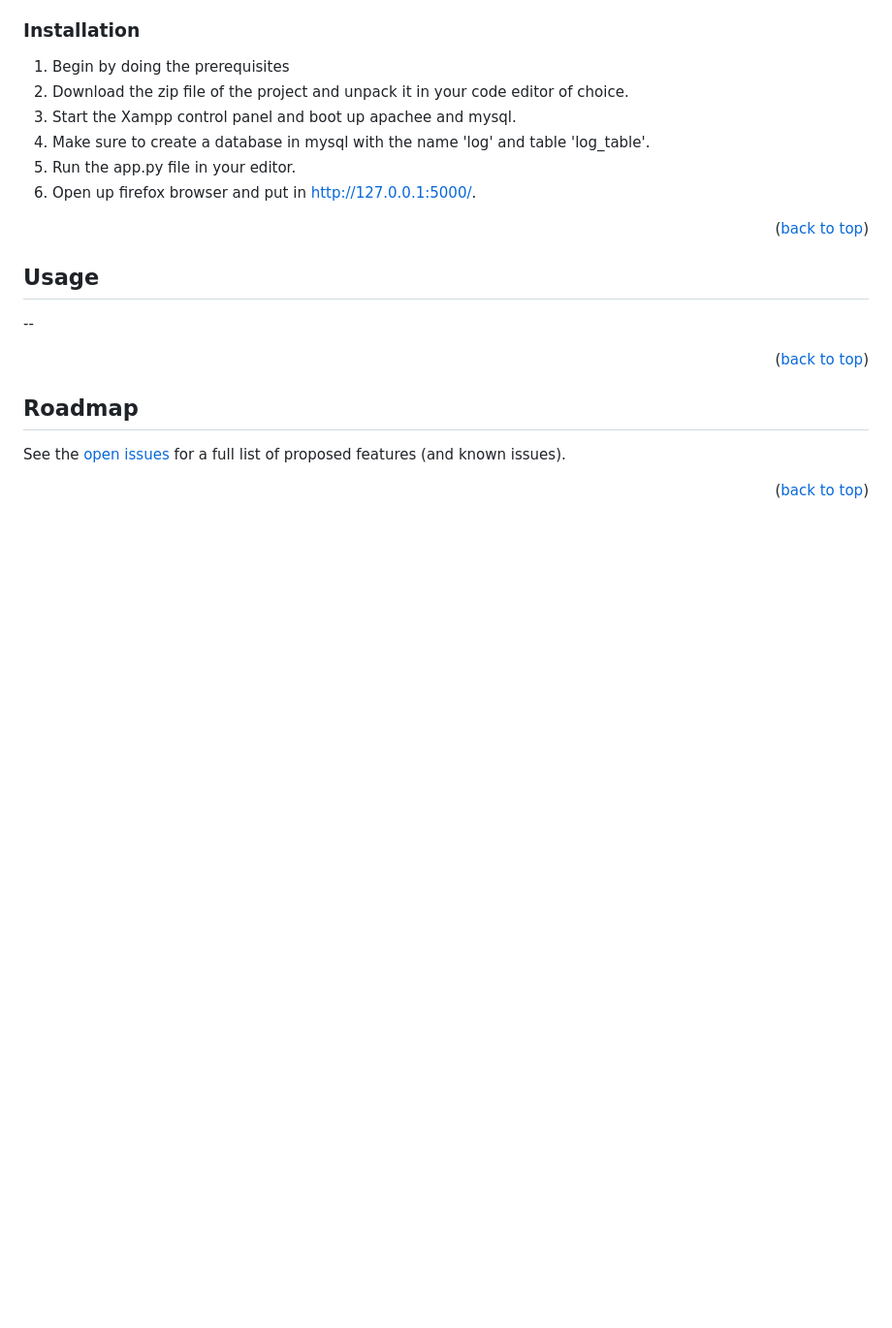
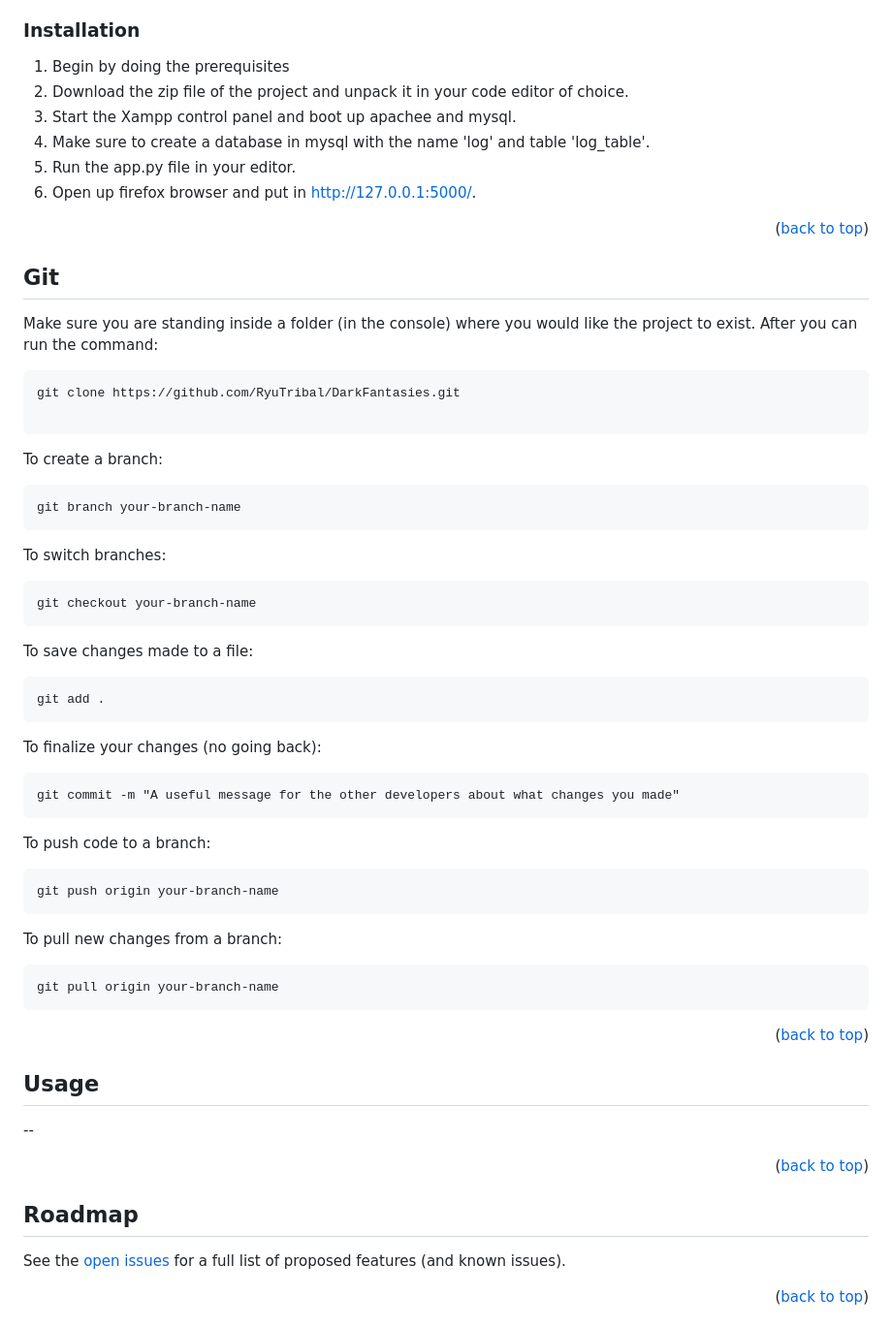
Before and after one commit to mohammed-shakir/Camera-Tracking-Using-Computer-Vision, a Markdown page: README.md, the part around the change. Shown at 97% size. Rendered like a GitHub page; blank space fills up the shorter version.

````diff
--- a/README.md
+++ b/README.md
@@ -135,6 +135,46 @@ These can be installed using the ... file.
 <p align="right">(<a href="#top">back to top</a>)</p>
 
 
+<!-- Git -->
+## Git
+
+Make sure you are standing inside a folder (in the console) where you would like the project to exist.
+After you can run the command:
+
+```
+git clone https://github.com/RyuTribal/DarkFantasies.git
+
+```
+To create a branch:
+```
+git branch your-branch-name
+```
+To switch branches:
+```
+git checkout your-branch-name
+```
+To save changes made to a file:
+```
+git add .
+```
+
+To finalize your changes (no going back):
+```
+git commit -m "A useful message for the other developers about what changes you made"
+```
+
+To push code to a branch:
+```
+git push origin your-branch-name
+```
+
+To pull new changes from a branch:
+```
+git pull origin your-branch-name
+```
+
+<p align="right">(<a href="#top">back to top</a>)</p>
+
 
 <!-- USAGE EXAMPLES -->
 ## Usage
````
